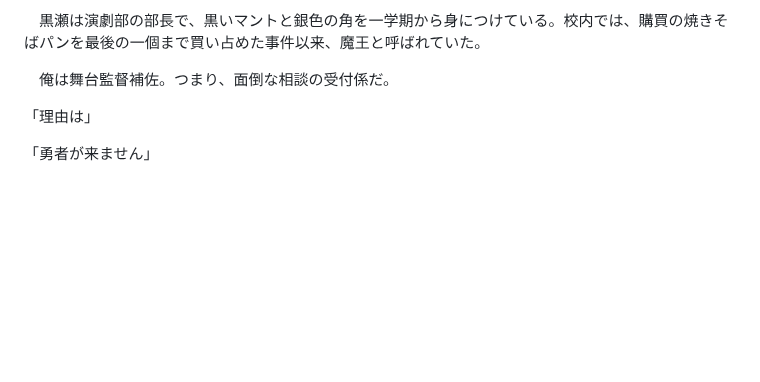
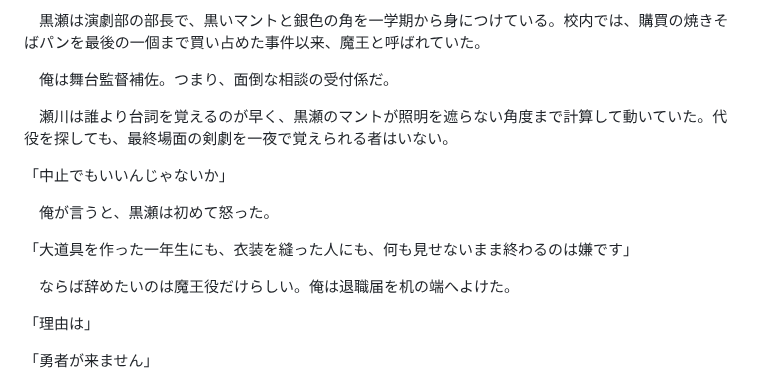
Before and after one commit to seagetch/chatgpt-shorts, a Markdown page: 20261103-放課後のラスボス係/doc.md, the part around the change. GitHub-like rendering; blank space fills up the shorter version.

Commit message:
Strengthen the theatrical production stakes

```diff
--- a/20261103-放課後のラスボス係/doc.md
+++ b/20261103-放課後のラスボス係/doc.md
@@ -15,6 +15,16 @@
 　黒瀬は演劇部の部長で、黒いマントと銀色の角を一学期から身につけている。校内では、購買の焼きそばパンを最後の一個まで買い占めた事件以来、魔王と呼ばれていた。
 
 　俺は舞台監督補佐。つまり、面倒な相談の受付係だ。
+
+　瀬川は誰より台詞を覚えるのが早く、黒瀬のマントが照明を遮らない角度まで計算して動いていた。代役を探しても、最終場面の剣劇を一夜で覚えられる者はいない。
+
+「中止でもいいんじゃないか」
+
+　俺が言うと、黒瀬は初めて怒った。
+
+「大道具を作った一年生にも、衣装を縫った人にも、何も見せないまま終わるのは嫌です」
+
+　ならば辞めたいのは魔王役だけらしい。俺は退職届を机の端へよけた。
 
 「理由は」
 
```
